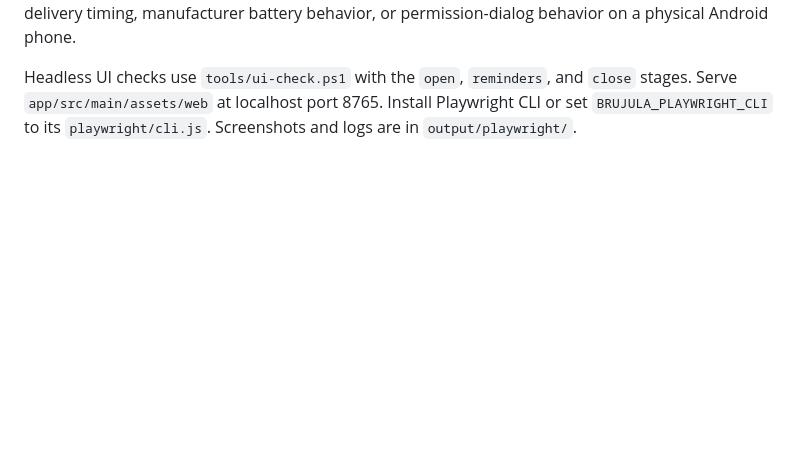
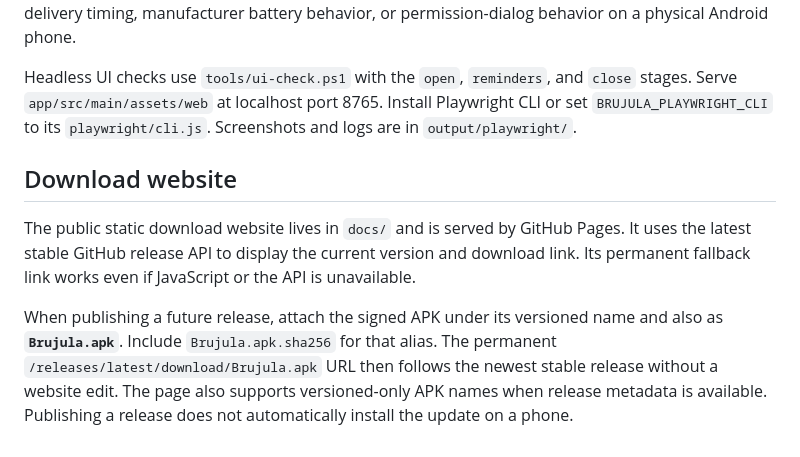
Before and after one commit to anderrow/brujula, a Markdown page: README.md, the part around one of its changes. GitHub-like rendering; blank space fills up the shorter version.

Commit message:
Add public download website following the latest Android release

```diff
--- a/README.md
+++ b/README.md
@@ -65,3 +67,9 @@ Keep `.toolchain/brujula-release.jks` and `.toolchain/signing-password.dpapi` on
 See [the 1.1.0 verification report](docs/verification-v1.1.0.md) for the delivered file hash, checks and limitations. Robolectric tests exercise Android scheduling, permission checks, notification construction, cancellation, and receiver behavior on a simulated Android API 33 runtime. Headless Playwright tests exercise first use, score entry, migration, resets, and reminder controls using a test bridge. Neither test environment proves delivery timing, manufacturer battery behavior, or permission-dialog behavior on a physical Android phone.
 
 Headless UI checks use `tools/ui-check.ps1` with the `open`, `reminders`, and `close` stages. Serve `app/src/main/assets/web` at localhost port 8765. Install Playwright CLI or set `BRUJULA_PLAYWRIGHT_CLI` to its `playwright/cli.js`. Screenshots and logs are in `output/playwright/`.
+
+## Download website
+
+The public static download website lives in `docs/` and is served by GitHub Pages. It uses the latest stable GitHub release API to display the current version and download link. Its permanent fallback link works even if JavaScript or the API is unavailable.
+
+When publishing a future release, attach the signed APK under its versioned name and also as **`Brujula.apk`**. Include `Brujula.apk.sha256` for that alias. The permanent `/releases/latest/download/Brujula.apk` URL then follows the newest stable release without a website edit. The page also supports versioned-only APK names when release metadata is available. Publishing a release does not automatically install the update on a phone.
```
Also changed, not shown: other parts of README.md (+2 -0 lines), docs/app-preview.png (added), 6 other files.
